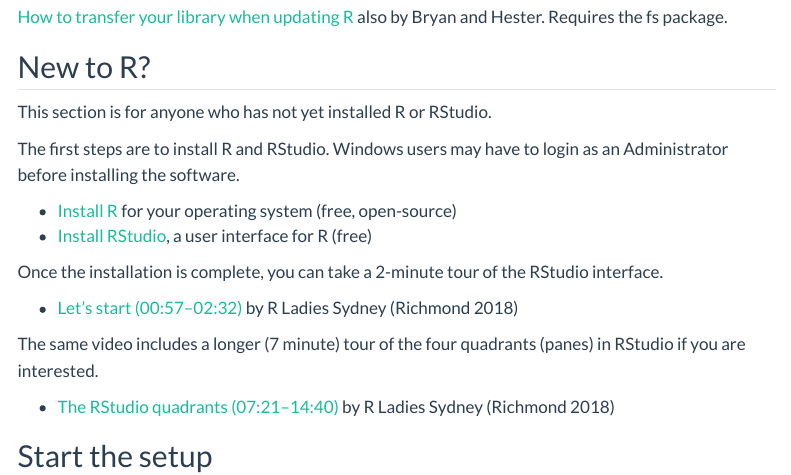
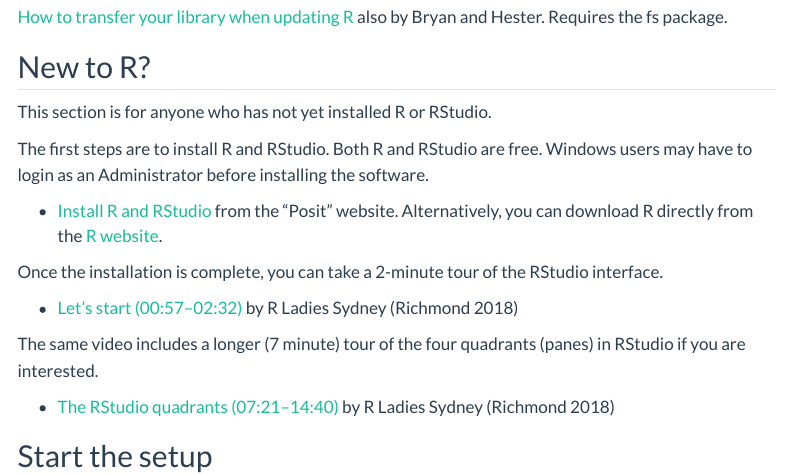
Before and after one commit to MIDFIELDR/2024-midfield-institute, a Quarto document (before-you-arrive.qmd): the page in a window 1100 px wide, from 1450 px down. Rendered offline with R 4.5, knitr and Pandoc in place of Quarto, with nearby package versions; menus at the side of the page are left out.

Commit message:
edit dates

```diff
--- a/before-you-arrive.qmd
+++ b/before-you-arrive.qmd
@@ -59,10 +59,9 @@
 
 This section is for anyone who has not yet installed R or RStudio.
 
-The first steps are to install R and RStudio. Windows users may have to login as an Administrator before installing the software.
+The first steps are to install R and RStudio. Both R and RStudio are free. Windows users may have to login as an Administrator before installing the software.
 
-- [Install R](https://cloud.r-project.org) for your operating system  (free, open-source)
-- [Install RStudio](https://www.rstudio.com/products/rstudio/download/#download), a user interface for R (free)
+- [Install R and RStudio](https://posit.co/download/rstudio-desktop/#download) from the "Posit" website. Alternatively, you can download R directly from the [R website](https://cloud.r-project.org).
 
 
 Once the installation is complete, you can take a 2-minute tour of the RStudio interface.
```
Also changed, not shown: agenda.qmd (+2 -2 lines), docs/search.json, 3 other files.
